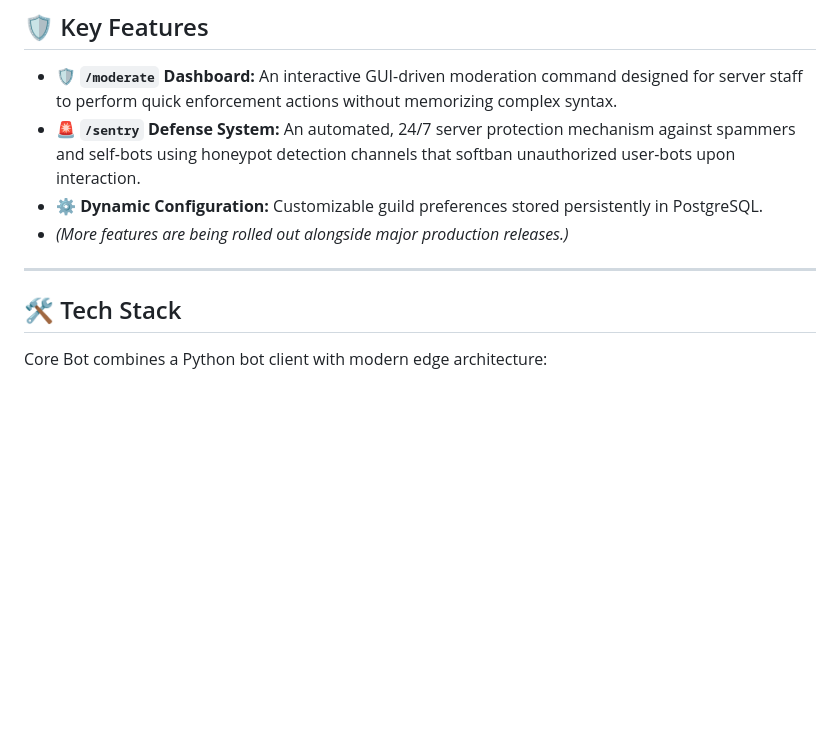
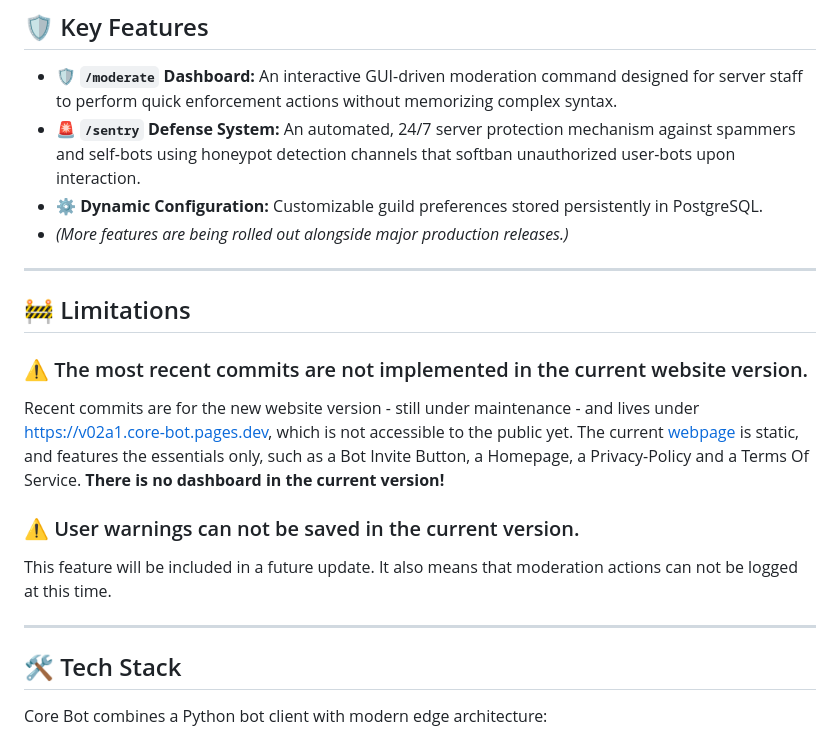
Before and after one commit to dntoth-dev/corebot, a Markdown page: README.md, the part around the change. GitHub-like rendering; blank space fills up the shorter version.

Commit message:
Add Limitations section to README.md

```diff
--- a/README.md
+++ b/README.md
@@ -34,9 +34,16 @@ The project is under active development and regularly updated with new features
 * **🚨 `/sentry` Defense System:** An automated, 24/7 server protection mechanism against spammers and self-bots using honeypot detection channels that softban unauthorized user-bots upon interaction.
 * **⚙️ Dynamic Configuration:** Customizable guild preferences stored persistently in PostgreSQL.
 * *(More features are being rolled out alongside major production releases.)*
+---
+## 🚧 Limitations
+
+### ⚠️ The most recent commits are not implemented in the current website version.
+Recent commits are for the new website version - still under maintenance - and lives under [https://v02a1.core-bot.pages.dev](https://v02a1.core-bot.pages.dev), which is not accessible to the public yet. The current [webpage](https://core-bot.pages.dev) is static, and features the essentials only, such as a Bot Invite Button, a Homepage, a Privacy-Policy and a Terms Of Service. **There is no dashboard in the current version!**
+
+### ⚠️ User warnings can not be saved in the current version.
+This feature will be included in a future update. It also means that moderation actions can not be logged at this time.
 
 ---
-
 ## 🛠️ Tech Stack
 
 Core Bot combines a Python bot client with modern edge architecture:
```
